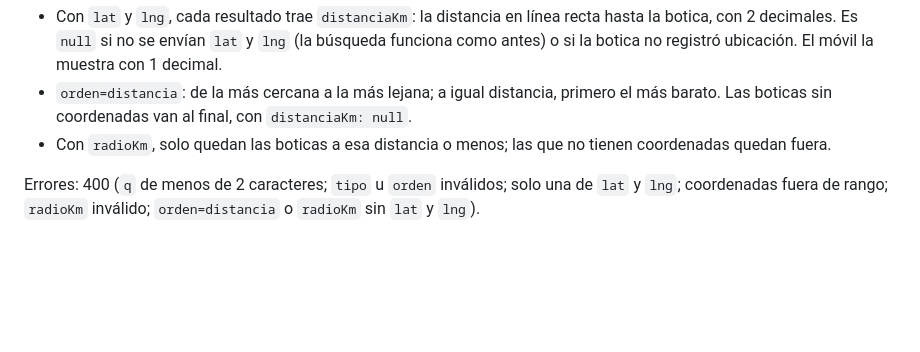
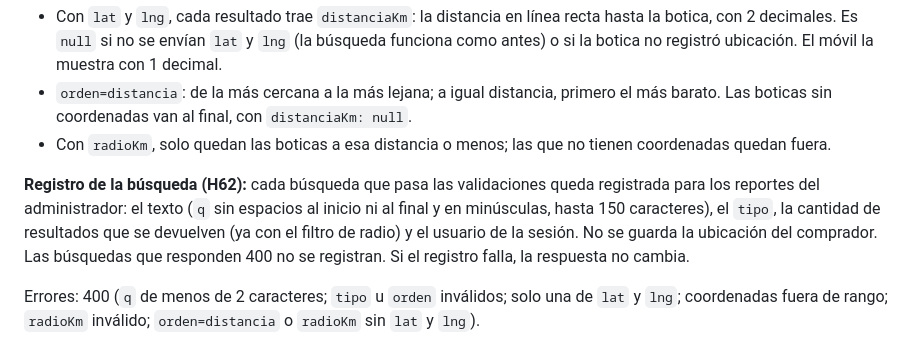
Before and after one commit to willardguillermo/boticompara, a Markdown page: docs/API.md, the part around the change. Rendered like a GitHub page; blank space fills up the shorter version.

Commit message:
docs(api): documenta el registro de las búsquedas (H62)

```diff
--- a/docs/API.md
+++ b/docs/API.md
@@ -368,6 +368,8 @@ Sin resultados → `200` con `[]` (la app muestra "No encontramos ese medicament
 - `orden=distancia`: de la más cercana a la más lejana; a igual distancia, primero el más barato. Las boticas sin coordenadas van al final, con `distanciaKm: null`.
 - Con `radioKm`, solo quedan las boticas a esa distancia o menos; las que no tienen coordenadas quedan fuera.
 
+**Registro de la búsqueda (H62):** cada búsqueda que pasa las validaciones queda registrada para los reportes del administrador: el texto (`q` sin espacios al inicio ni al final y en minúsculas, hasta 150 caracteres), el `tipo`, la cantidad de resultados que se devuelven (ya con el filtro de radio) y el usuario de la sesión. No se guarda la ubicación del comprador. Las búsquedas que responden 400 no se registran. Si el registro falla, la respuesta no cambia.
+
 Errores: 400 (`q` de menos de 2 caracteres; `tipo` u `orden` inválidos; solo una de `lat` y `lng`; coordenadas fuera de rango; `radioKm` inválido; `orden=distancia` o `radioKm` sin `lat` y `lng`).
 
 ### `GET /productos/{id}` — H28
```
